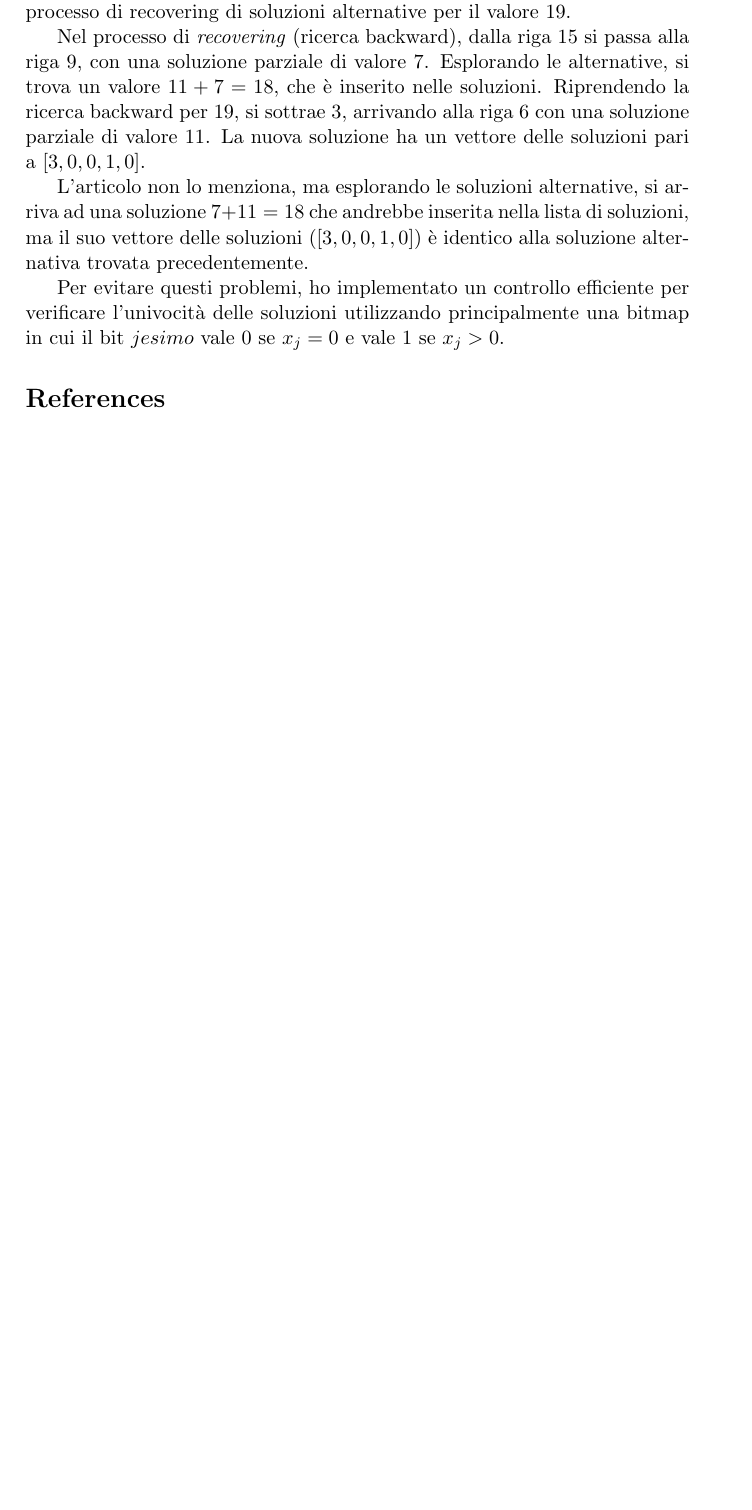
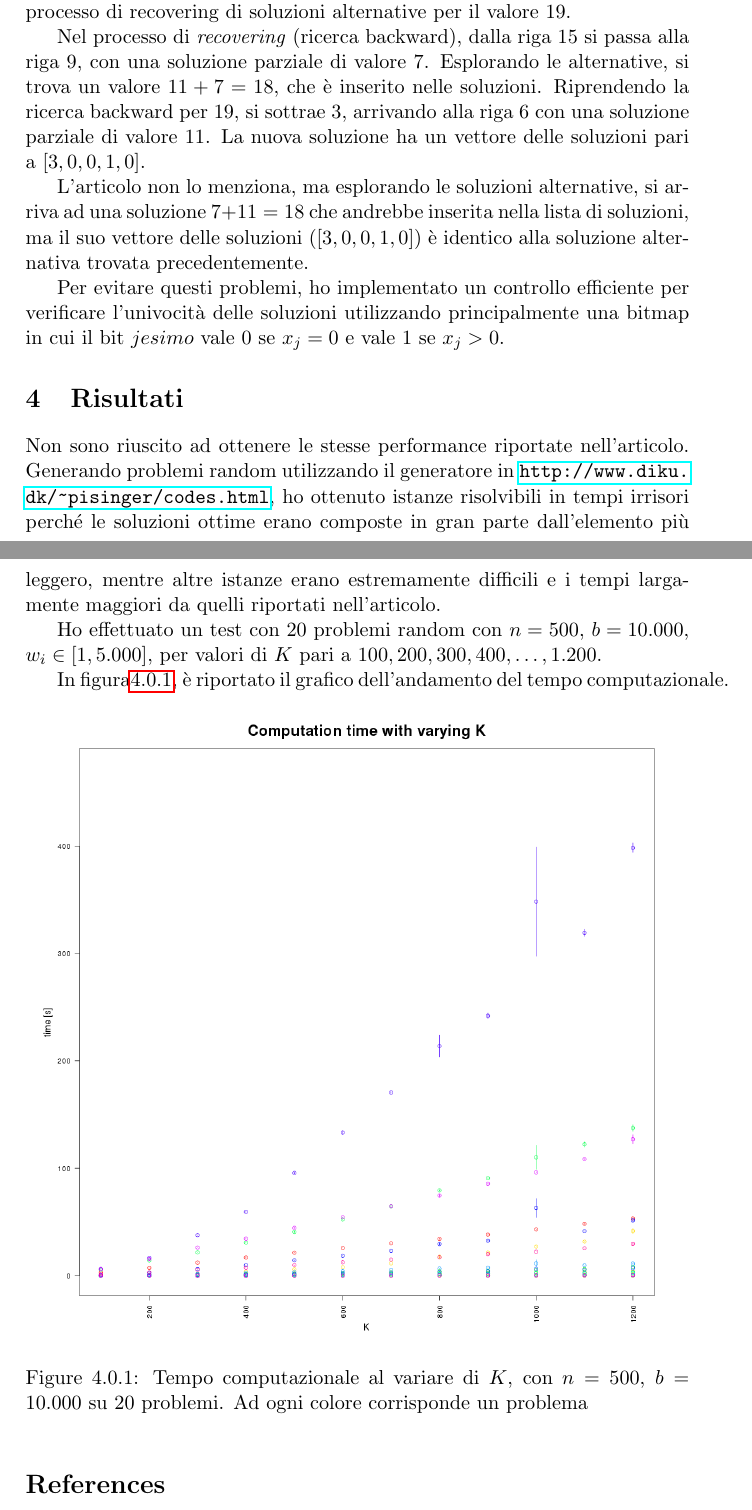
Before and after one commit to dbellavista/MMSD1213_knapsackKbest, a LaTeX document (knapsackkbest/doc/report/main.tex, which reads knapsackkbest/doc/report/relazione.tex): part of page 3 of 3 before the commit and two parts of pages 3 and 4 of 5 after it, the two joined at a grey line, cut so that both start at the same text, the shorter picture padded with empty space. Compiled offline with pdfLaTeX.

Commit message:
Results draft

```diff
--- a/knapsackkbest/doc/report/relazione.tex
+++ b/knapsackkbest/doc/report/relazione.tex
@@ -105,3 +105,26 @@ alternativa trovata precedentemente.
 Per evitare questi problemi, ho implementato un controllo efficiente per
 verificare l'univocità delle soluzioni utilizzando principalmente una bitmap in
 cui il bit $jesimo$ vale $0$ se $x_j=0$ e vale $1$ se $x_j > 0$.
+
+\section{Risultati}
+
+Non sono riuscito ad ottenere le stesse performance riportate nell'articolo.
+Generando problemi random utilizzando il generatore in
+\url{http://www.diku.dk/~pisinger/codes.html}, ho ottenuto istanze risolvibili
+in tempi irrisori perch\'e le soluzioni ottime erano composte in gran parte
+dall'elemento più leggero, mentre altre istanze erano estremamente difficili e
+i tempi largamente maggiori da quelli riportati nell'articolo.
+
+Ho effettuato un test con $20$ problemi random con $n = 500$, $b = 10.000$, $w_i
+\in [1,5.000]$, per valori di $K$ pari a $100, 200, 300, 400, \dots, 1.200$.
+
+In figura\ref{fig:var_k}, è riportato il grafico dell'andamento del tempo
+computazionale.
+
+\begin{figure}[!h]
+  \centering
+  \includegraphics[width=12cm]{./imgs/variation_K.png}
+  \caption{Tempo computazionale al variare di $K$, con $n = 500$, $b = 10.000$
+  su $20$ problemi. Ad ogni colore corrisponde un problema}
+  \label{fig:var_k}
+\end{figure}
```
Also changed, not shown: knapsackkbest/doc/callgrind_graphs/recursion.png (deleted), knapsackkbest/doc/report/imgs/variation_K.png.
